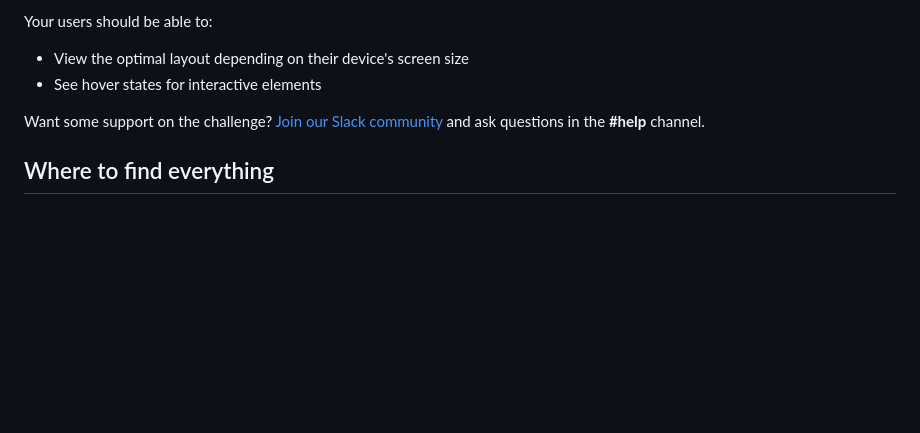
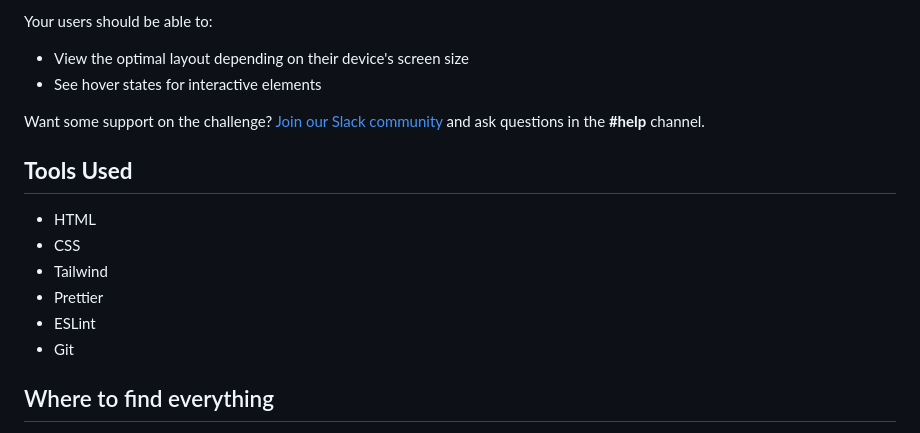
Before and after one commit to GabrielFierro/3-column-preview-card, a Markdown page: README.md, the part around the change. Rendered like a GitHub page; blank space fills up the shorter version.

Commit message:
add: used tools in the project

```diff
--- a/README.md
+++ b/README.md
@@ -22,6 +22,15 @@ Your users should be able to:
 - See hover states for interactive elements
 
 Want some support on the challenge? [Join our Slack community](https://www.frontendmentor.io/slack) and ask questions in the **#help** channel.
+
+## **Tools Used**
+
+- HTML
+- CSS
+- Tailwind
+- Prettier
+- ESLint
+- Git
 
 ## Where to find everything
 
```
